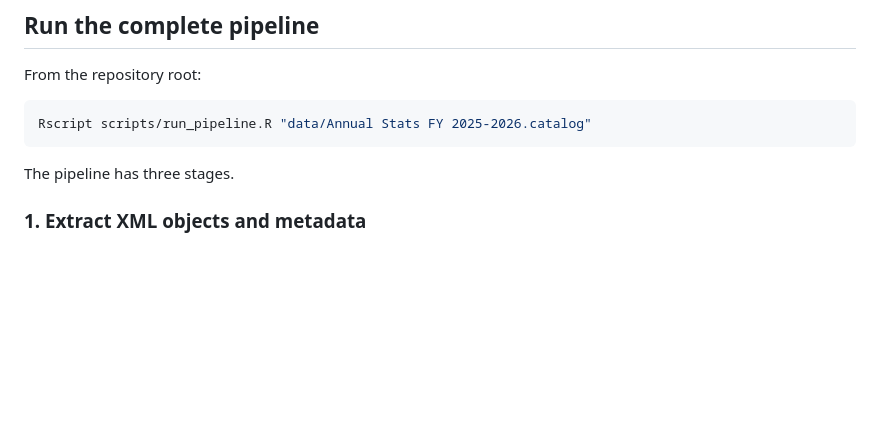
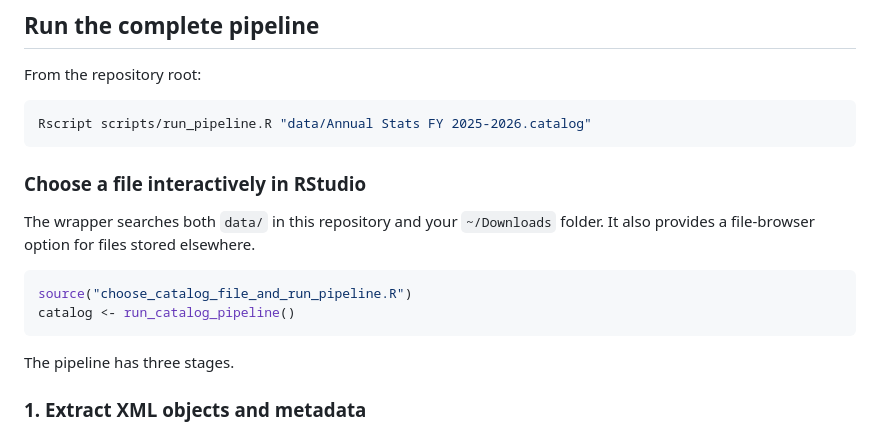
Before and after one commit to kristenchua-commits/alma-analytics-catalog-file-parser-project, a Markdown page: README.md, the part around the change. GitHub-like rendering; blank space fills up the shorter version.

Commit message:
updated pipeline wrapper and R markdown file describing the workflow

````diff
--- a/README.md
+++ b/README.md
@@ -17,6 +17,16 @@ From the repository root:
 
 ```sh
 Rscript scripts/run_pipeline.R "data/Annual Stats FY 2025-2026.catalog"
+```
+
+### Choose a file interactively in RStudio
+
+The wrapper searches both `data/` in this repository and your `~/Downloads`
+folder. It also provides a file-browser option for files stored elsewhere.
+
+```r
+source("choose_catalog_file_and_run_pipeline.R")
+catalog <- run_catalog_pipeline()
 ```
 
 The pipeline has three stages.
````
Also changed, not shown: output/Validation of filter_review for UCR SCA exclusions.png (added), output/run_pipeline_diagram.png (added), 9 other files.
